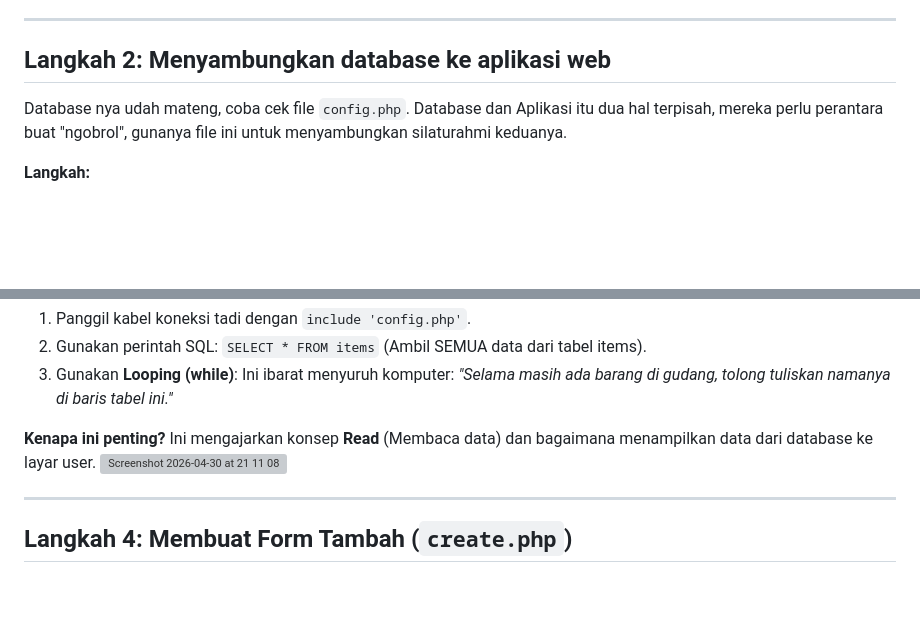
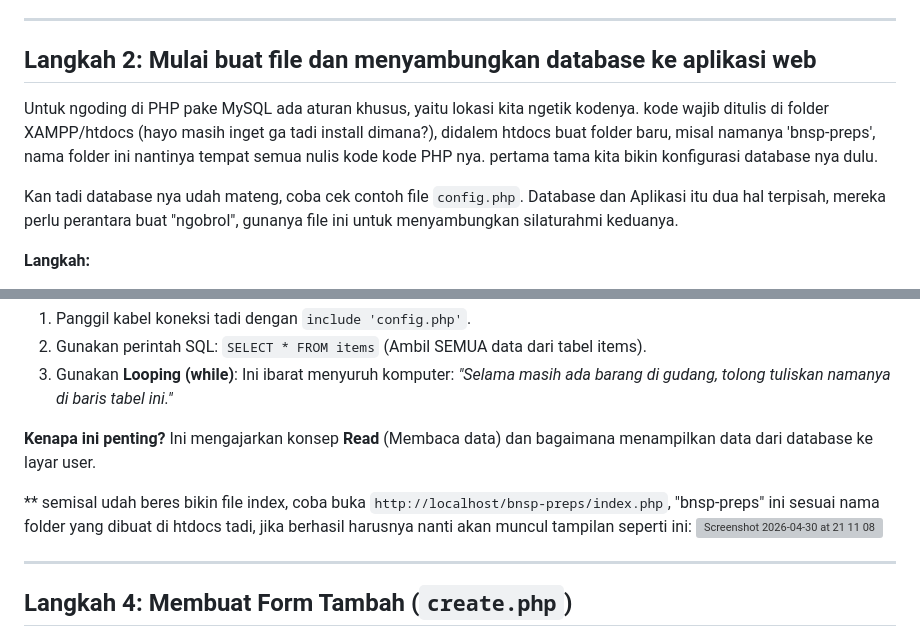
Before and after one commit to altf4m88/bare-minimum, a Markdown page: README.md, 2 parts joined by grey strips. GitHub-like rendering; blank space fills up the shorter version; grey boxes are pictures that could not be loaded.

Commit message:
Revise database connection steps in README
Updated instructions for connecting the database to the web application and added details about file structure and configuration.

```diff
--- a/README.md
+++ b/README.md
@@ -95,8 +95,11 @@ Kenapa kudu pake database? Gunanya database itu buat naro Data secara permanen d
 
 ---
 
-## Langkah 2: Menyambungkan database ke aplikasi web
-Database nya udah mateng, coba cek file `config.php`. Database dan Aplikasi itu dua hal terpisah, mereka perlu perantara buat "ngobrol", gunanya file ini untuk menyambungkan silaturahmi keduanya.
+## Langkah 2: Mulai buat file dan menyambungkan database ke aplikasi web
+Untuk ngoding di PHP pake MySQL ada aturan khusus, yaitu lokasi kita ngetik kodenya.
+kode wajib ditulis di folder XAMPP/htdocs (hayo masih inget ga tadi install dimana?), didalem htdocs buat folder baru, misal namanya 'bnsp-preps', nama folder ini nantinya tempat semua nulis kode kode PHP nya. pertama tama kita bikin konfigurasi database nya dulu.
+
+Kan tadi database nya udah mateng, coba cek contoh file `config.php`. Database dan Aplikasi itu dua hal terpisah, mereka perlu perantara buat "ngobrol", gunanya file ini untuk menyambungkan silaturahmi keduanya.
 
 **Langkah:**
 1. Buat file `config.php`.
@@ -116,6 +119,8 @@ Halaman ini adalah wajah utama aplikasi di mana user bisa melihat isi "gudang".
 3. Gunakan **Looping (while)**: Ini ibarat menyuruh komputer: *"Selama masih ada barang di gudang, tolong tuliskan namanya di baris tabel ini."*
 
 **Kenapa ini penting?** Ini mengajarkan konsep **Read** (Membaca data) dan bagaimana menampilkan data dari database ke layar user.
+
+** semisal udah beres bikin file index, coba buka `http://localhost/bnsp-preps/index.php`, "bnsp-preps" ini sesuai nama folder yang dibuat di htdocs tadi, jika berhasil harusnya nanti akan muncul tampilan seperti ini:
 <img width="1470" height="816" alt="Screenshot 2026-04-30 at 21 11 08" src="https://github.com/user-attachments/assets/49a39dc3-fa7c-447f-b3e5-e22bff3bec8c" />
 
 
```
